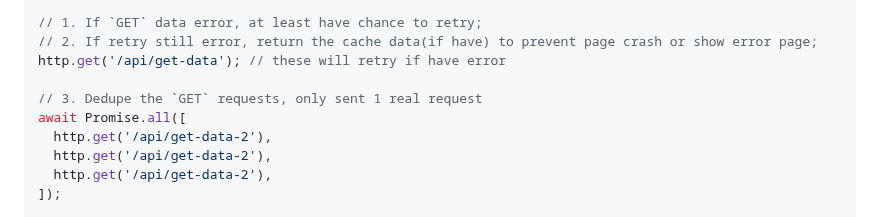
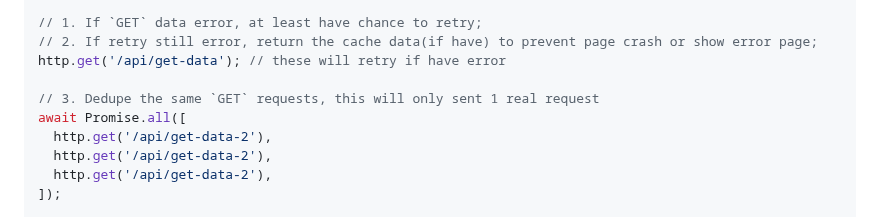
Before and after one commit to suhaotian/xior, a Markdown page: README.md, the part around the change. GitHub-like rendering.

Commit message:
chore: fix typo

```diff
--- a/README.md
+++ b/README.md
@@ -502,7 +502,7 @@ http.plugins.use(throttlePlugin()); // Throttle same `GET` request in 1000ms
 // 2. If retry still error, return the cache data(if have) to prevent page crash or show error page;
 http.get('/api/get-data'); // these will retry if have error
 
-// 3. Dedupe the `GET` requests, only sent 1 real request
+// 3. Dedupe the same `GET` requests, this will only sent 1 real request
 await Promise.all([
   http.get('/api/get-data-2'),
   http.get('/api/get-data-2'),
```
